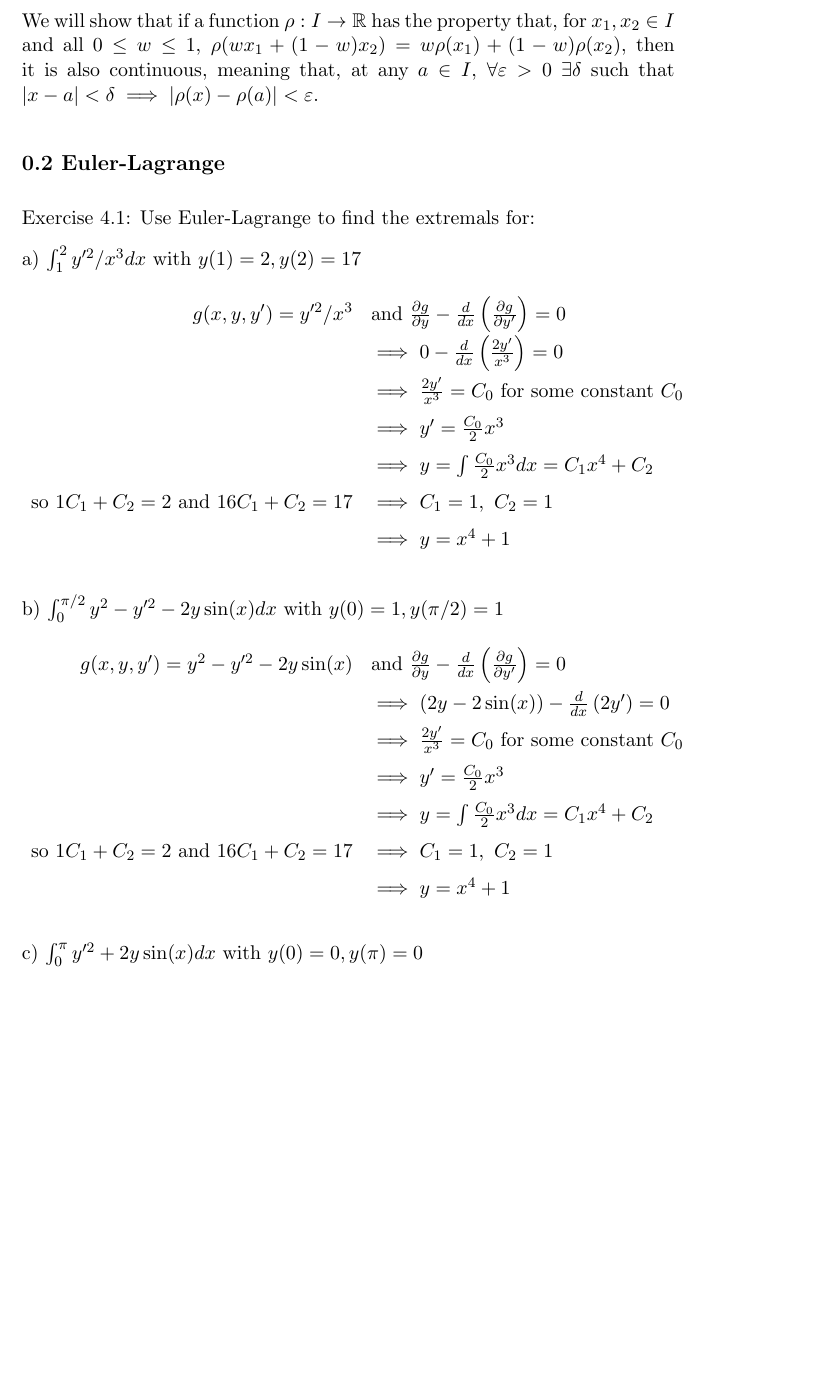
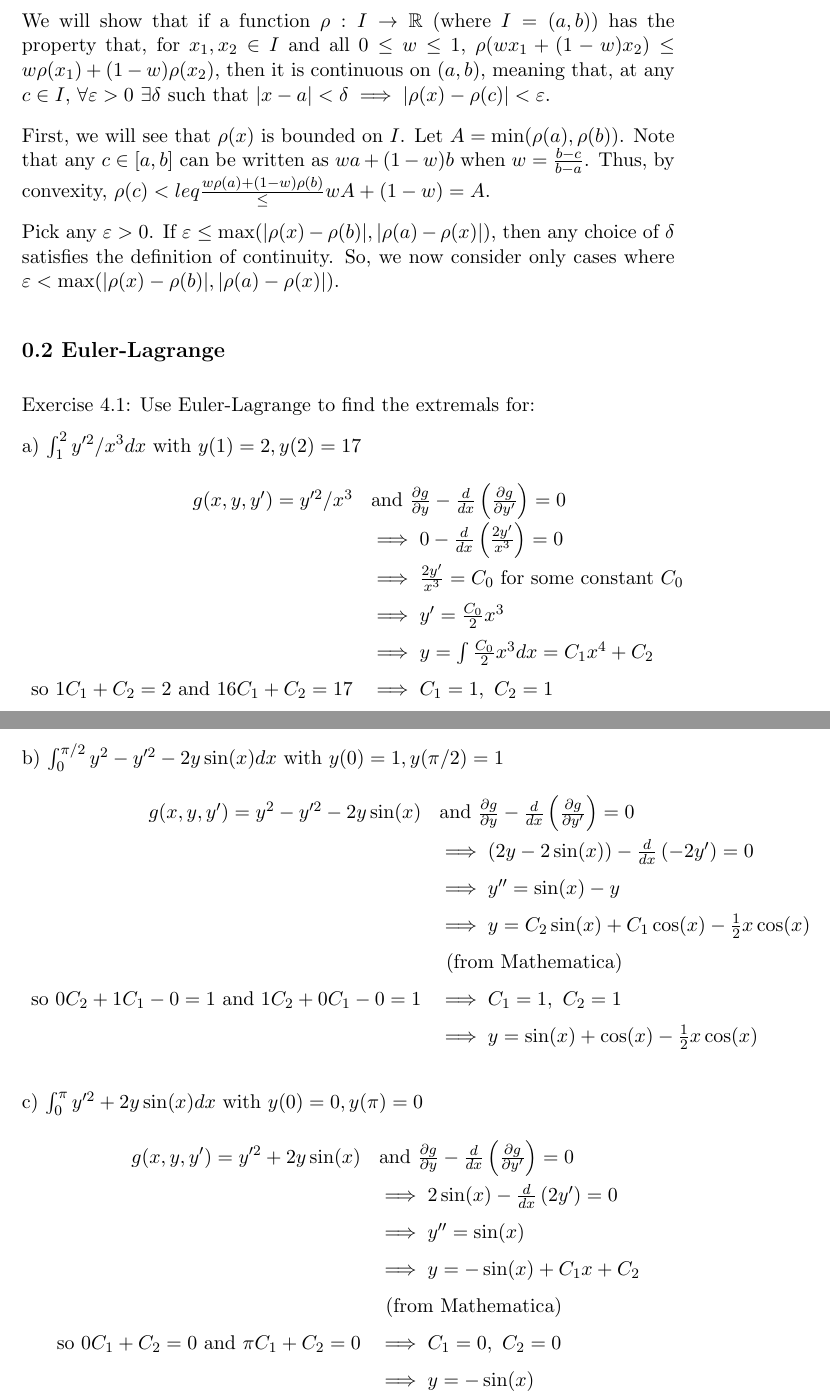
Before and after one commit to codo34/ara-coursework, a LaTeX problem sheet (hw10/main.tex): part of page 2 of 2 before the commit and two parts of pages 2 and 3 of 3 after it, the two joined at a grey line, cut so that both start at the same text, the shorter picture padded with empty space. Compiled offline with pdfLaTeX.

Commit message:
Worked on some more stuff

```diff
--- a/hw10/main.tex
+++ b/hw10/main.tex
@@ -63,12 +63,24 @@ Lemma 5.2.2.
 
 Exercise 5.3: Prove that convex functions are continuous.
 
-We will show that if a function $\rho:I\to\R$ has the property that, for
+We will show that if a function $\rho:I\to\R$ (where $I=(a,b)$) has the property that, for
 $x_1,x_2\in I$ and all $0\leq w\leq1$,
-$\rho(wx_1+(1-w)x_2)=w\rho(x_1)+(1-w)\rho(x_2)$,
-then it is also continuous, meaning that, at any $a\in I$,
+$\rho(wx_1+(1-w)x_2)\leq w\rho(x_1)+(1-w)\rho(x_2)$,
+then it is continuous on $(a,b)$, meaning that, at any $c\in I$,
 $\forall \varepsilon>0\ \exists\delta$ such that
-$|x-a|<\delta\implies|\rho(x)-\rho(a)|<\varepsilon$.
+$|x-a|<\delta\implies|\rho(x)-\rho(c)|<\varepsilon$.
+
+First, we will see that $\rho(x)$ is bounded on $I$.
+Let $A=\min(\rho(a),\rho(b))$.
+Note that any $c\in[a,b]$ can be written as
+$wa+(1-w)b$ when $w=\frac{b-c}{b-a}$. Thus, by convexity,
+$\rho(c)<leq\frac{w\rho(a)+(1-w)\rho(b)}\leq wA+(1-w)=A$.
+
+Pick any $\varepsilon>0$. If
+$\varepsilon\leq\max(|\rho(x)-\rho(b)|,|\rho(a)-\rho(x)|)$, then any
+choice of $\delta$ satisfies the definition of continuity. So, we now
+consider only cases where
+$\varepsilon<\max(|\rho(x)-\rho(b)|,|\rho(a)-\rho(x)|)$.
 
 \subsection*{0.2 Euler-Lagrange}
 
@@ -96,19 +108,32 @@ b) $\int_0^{\pi/2}y^2-y'^2-2y\sin(x) dx$ with $y(0)=1,y(\pi/2)=1$
 \begin{array}{rl}
     g(x,y,y')=y^2-y'^2-2y\sin(x) &\textrm{and}\
     \frac{\partial g}{\partial y}-\frac{d}{dx}\left(\frac{\partial g}{\partial y'}\right)=0 \\
-    &\implies (2y-2\sin(x))-\frac{d}{dx}\left(2y'\right)=0 \\
-    &\implies \frac{2y'}{x^3}=C_0\textrm{ for some constant $C_0$} \\
-    &\implies y'=\frac{C_0}{2}x^3 \\
-    &\implies y=\int\frac{C_0}{2}x^3dx=C_1x^4+C_2 \\
-    \textrm{so }1C_1+C_2=2\textrm{ and }16C_1+C_2=17 &\implies
+    &\implies (2y-2\sin(x))-\frac{d}{dx}\left(-2y'\right)=0 \\
+    &\implies y''=\sin(x)-y \\
+    &\implies y=C_2\sin(x)+C_1\cos(x)-\frac{1}{2}x\cos(x) \\
+    &\textrm{ (from Mathematica) } \\
+    \textrm{so }0C_2+1C_1-0=1\textrm{ and }1C_2+0C_1-0=1 &\implies
     C_1=1,\ C_2=1 \\
-    &\implies y=x^4+1
+    &\implies y=\sin(x)+\cos(x)-\frac{1}{2}x\cos(x)
+\end{array}
+\]
+
+c) $\int_0^\pi y'^2+2y\sin(x) dx$ with $y(0)=0,y(\pi)=0$
+\[
+\def\arraystretch{1.5}
+\begin{array}{rl}
+    g(x,y,y')=y'^2+2y\sin(x) &\textrm{and}\
+    \frac{\partial g}{\partial y}-\frac{d}{dx}\left(\frac{\partial g}{\partial y'}\right)=0 \\
+    &\implies 2\sin(x)-\frac{d}{dx}\left(2y'\right)=0 \\
+    &\implies y''=\sin(x) \\
+    &\implies y=-\sin(x)+C_1x+C_2\\
+    &\textrm{ (from Mathematica) } \\
+    \textrm{so }0C_1+C_2=0\textrm{ and }\pi C_1+C_2=0 &\implies
+    C_1=0,\ C_2=0 \\
+    &\implies y=-\sin(x)
 \end{array}
 \]
 
 
-c) $\int_0^\pi y'^2+2y\sin(x) dx$ with $y(0)=0,y(\pi)=0$
-
-
 
 \end{document}
```
Also changed, not shown: hw10/main.pdf.
